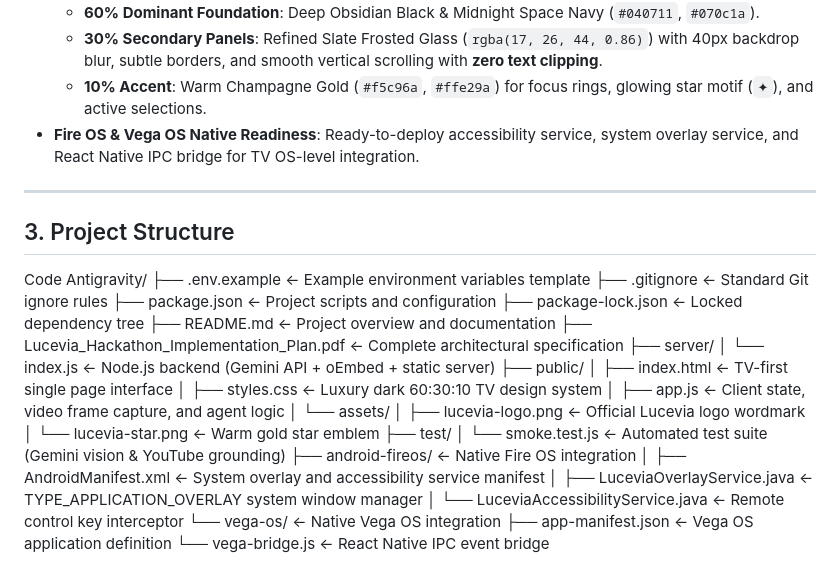
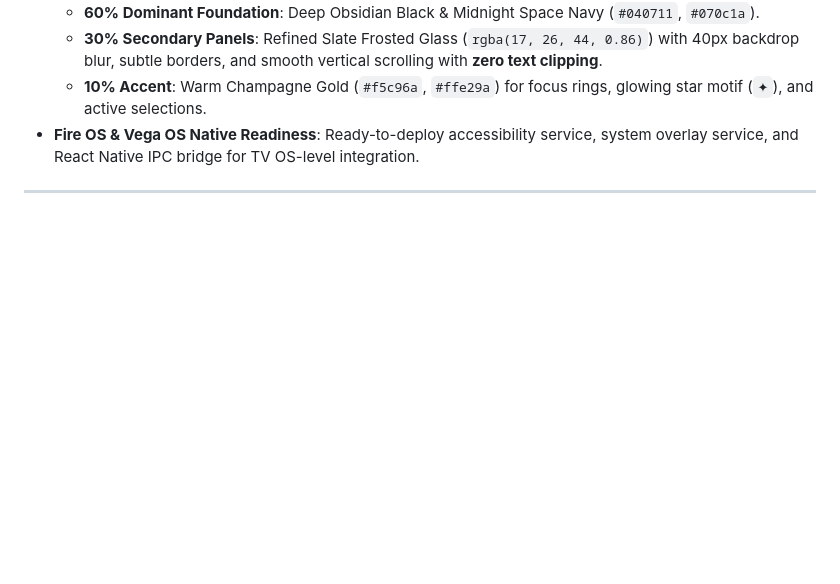
Before and after one commit to satwikj08/LUCEVIA-Amazon-Developer-Hackathon, a Markdown page: README.md, the part around the change. Rendered like a GitHub page; blank space fills up the shorter version.

Commit message:
Remove Project Structure section from README
Removed the 'Project Structure' section from the README.

```diff
--- a/README.md
+++ b/README.md
@@ -36,7 +36,3 @@ View Beyond What You See...!
 - **Fire OS & Vega OS Native Readiness**: Ready-to-deploy accessibility service, system overlay service, and React Native IPC bridge for TV OS-level integration.
 
 ---
-
-## 3. Project Structure
-
-Code Antigravity/ ├── .env.example ← Example environment variables template ├── .gitignore ← Standard Git ignore rules ├── package.json ← Project scripts and configuration ├── package-lock.json ← Locked dependency tree ├── README.md ← Project overview and documentation ├── Lucevia_Hackathon_Implementation_Plan.pdf ← Complete architectural specification ├── server/ │ └── index.js ← Node.js backend (Gemini API + oEmbed + static server) ├── public/ │ ├── index.html ← TV-first single page interface │ ├── styles.css ← Luxury dark 60:30:10 TV design system │ ├── app.js ← Client state, video frame capture, and agent logic │ └── assets/ │ ├── lucevia-logo.png ← Official Lucevia logo wordmark │ └── lucevia-star.png ← Warm gold star emblem ├── test/ │ └── smoke.test.js ← Automated test suite (Gemini vision & YouTube grounding) ├── android-fireos/ ← Native Fire OS integration │ ├── AndroidManifest.xml ← System overlay and accessibility service manifest │ ├── LuceviaOverlayService.java ← TYPE_APPLICATION_OVERLAY system window manager │ └── LuceviaAccessibilityService.java ← Remote control key interceptor └── vega-os/ ← Native Vega OS integration ├── app-manifest.json ← Vega OS application definition └── vega-bridge.js ← React Native IPC event bridge
```
